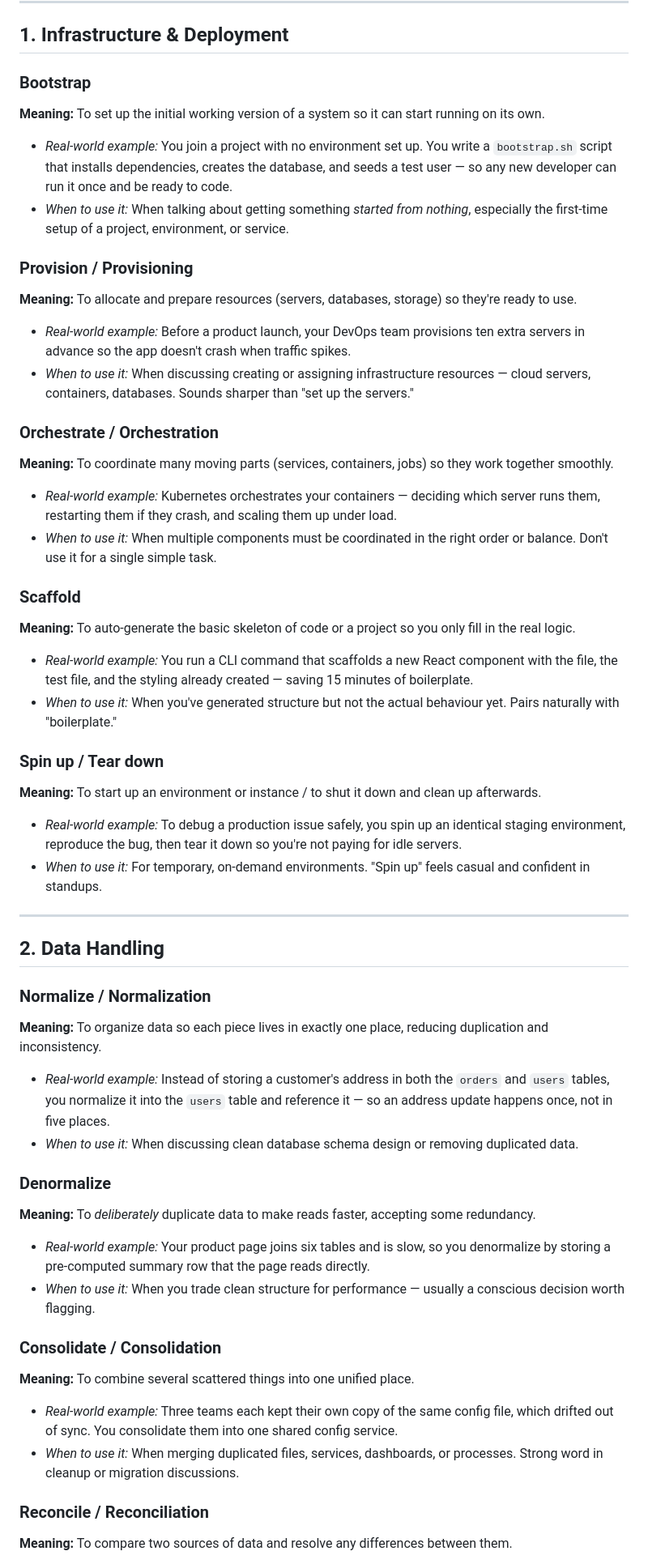
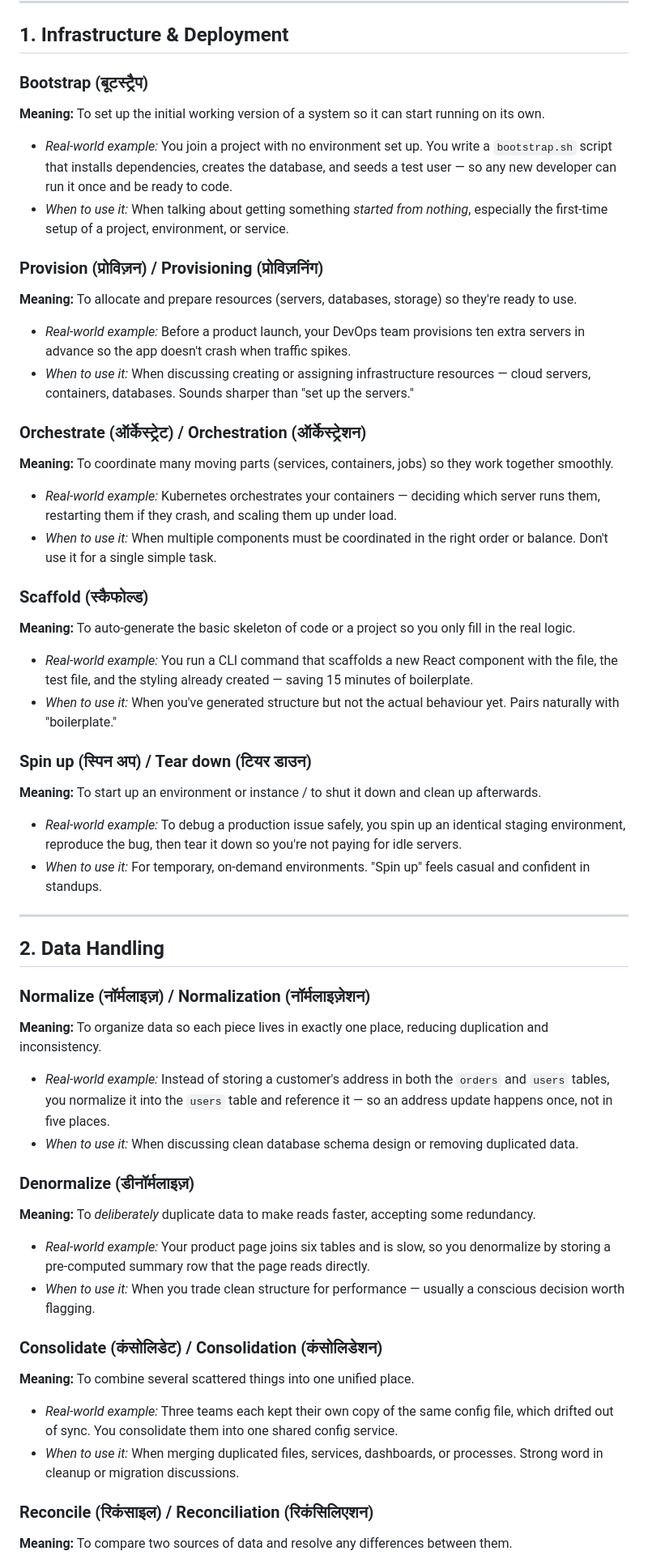
Before and after one commit to Sumiteshwark/learn_and_grow, a Markdown page: software-engineering-vocabulary.md, the part around one of its changes. Shown at 81% size. GitHub-like rendering.

```diff
--- a/software-engineering-vocabulary.md
+++ b/software-engineering-vocabulary.md
@@ -23,27 +23,27 @@ A study reference of precise, professional terms used in engineering discussions
 
 ## 1. Infrastructure & Deployment
 
-### Bootstrap
+### Bootstrap (बूटस्ट्रैप)
 **Meaning:** To set up the initial working version of a system so it can start running on its own.
 - *Real-world example:* You join a project with no environment set up. You write a `bootstrap.sh` script that installs dependencies, creates the database, and seeds a test user — so any new developer can run it once and be ready to code.
 - *When to use it:* When talking about getting something *started from nothing*, especially the first-time setup of a project, environment, or service.
 
-### Provision / Provisioning
+### Provision (प्रोविज़न) / Provisioning (प्रोविज़निंग)
 **Meaning:** To allocate and prepare resources (servers, databases, storage) so they're ready to use.
 - *Real-world example:* Before a product launch, your DevOps team provisions ten extra servers in advance so the app doesn't crash when traffic spikes.
 - *When to use it:* When discussing creating or assigning infrastructure resources — cloud servers, containers, databases. Sounds sharper than "set up the servers."
 
-### Orchestrate / Orchestration
+### Orchestrate (ऑर्केस्ट्रेट) / Orchestration (ऑर्केस्ट्रेशन)
 **Meaning:** To coordinate many moving parts (services, containers, jobs) so they work together smoothly.
 - *Real-world example:* Kubernetes orchestrates your containers — deciding which server runs them, restarting them if they crash, and scaling them up under load.
 - *When to use it:* When multiple components must be coordinated in the right order or balance. Don't use it for a single simple task.
 
-### Scaffold
+### Scaffold (स्कैफोल्ड)
 **Meaning:** To auto-generate the basic skeleton of code or a project so you only fill in the real logic.
 - *Real-world example:* You run a CLI command that scaffolds a new React component with the file, the test file, and the styling already created — saving 15 minutes of boilerplate.
 - *When to use it:* When you've generated structure but not the actual behaviour yet. Pairs naturally with "boilerplate."
 
-### Spin up / Tear down
+### Spin up (स्पिन अप) / Tear down (टियर डाउन)
 **Meaning:** To start up an environment or instance / to shut it down and clean up afterwards.
 - *Real-world example:* To debug a production issue safely, you spin up an identical staging environment, reproduce the bug, then tear it down so you're not paying for idle servers.
 - *When to use it:* For temporary, on-demand environments. "Spin up" feels casual and confident in standups.
@@ -52,22 +52,22 @@ A study reference of precise, professional terms used in engineering discussions
 
 ## 2. Data Handling
 
-### Normalize / Normalization
+### Normalize (नॉर्मलाइज़) / Normalization (नॉर्मलाइज़ेशन)
 **Meaning:** To organize data so each piece lives in exactly one place, reducing duplication and inconsistency.
 - *Real-world example:* Instead of storing a customer's address in both the `orders` and `users` tables, you normalize it into the `users` table and reference it — so an address update happens once, not in five places.
 - *When to use it:* When discussing clean database schema design or removing duplicated data.
 
-### Denormalize
+### Denormalize (डीनॉर्मलाइज़)
 **Meaning:** To *deliberately* duplicate data to make reads faster, accepting some redundancy.
 - *Real-world example:* Your product page joins six tables and is slow, so you denormalize by storing a pre-computed summary row that the page reads directly.
 - *When to use it:* When you trade clean structure for performance — usually a conscious decision worth flagging.
 
-### Consolidate / Consolidation
+### Consolidate (कंसोलिडेट) / Consolidation (कंसोलिडेशन)
 **Meaning:** To combine several scattered things into one unified place.
 - *Real-world example:* Three teams each kept their own copy of the same config file, which drifted out of sync. You consolidate them into one shared config service.
 - *When to use it:* When merging duplicated files, services, dashboards, or processes. Strong word in cleanup or migration discussions.
 
-### Reconcile / Reconciliation
+### Reconcile (रिकंसाइल) / Reconciliation (रिकंसिलिएशन)
 **Meaning:** To compare two sources of data and resolve any differences between them.
 - *Real-world example:* Your system says a customer paid, but the payment provider's records disagree. A nightly reconciliation job compares both and flags mismatches for review.
 - *When to use it:* Anytime two systems should agree but might not — payments, inventory, syncing. Very common in finance/data engineering.
```
Also changed, not shown: other parts of software-engineering-vocabulary.md (+54 -49 lines).
